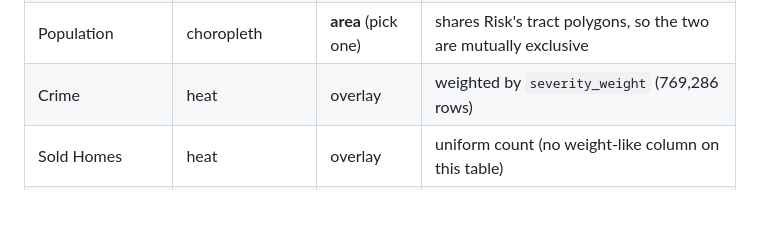
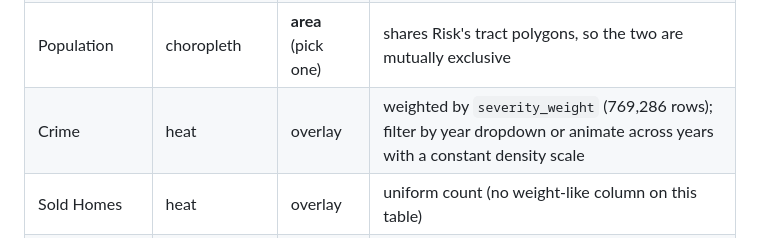
Before and after one commit to SNaveenMathew/real_estate_app_v1, a Markdown page: README.md, the part around the change. GitHub-like rendering; blank space fills up the shorter version.

```diff
--- a/README.md
+++ b/README.md
@@ -599,7 +599,7 @@ of your file:
 | Houses | markers | — | always available; the only layer on by default |
 | Risk (NRI) | choropleth | **area** (pick one) | 24 hazard/score columns to color by; defaults to `risk_score` |
 | Population | choropleth | **area** (pick one) | shares Risk's tract polygons, so the two are mutually exclusive |
-| Crime | heat | overlay | weighted by `severity_weight` (769,286 rows) |
+| Crime | heat | overlay | weighted by `severity_weight` (769,286 rows); filter by year dropdown or animate across years with a constant density scale |
 | Sold Homes | heat | overlay | uniform count (no weight-like column on this table) |
 | Bike Routes | lines | overlay | its own overlap-resolution logic, unchanged (see below) |
 | Commute time to work | decoration on Houses | overlay | needs a work location set in the Commute tab |
```
Also changed, not shown: USER_GUIDE.md (+17 -0 lines).
